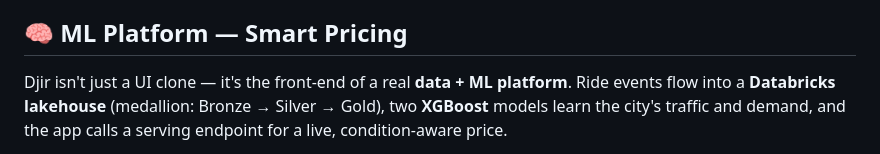
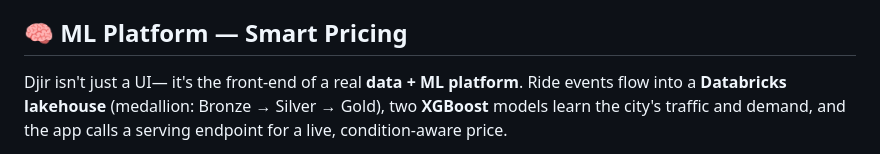
Before and after one commit to FilipKalcic1/djir, a Markdown page: README.md, the part around the change. GitHub-like rendering.

```diff
--- a/README.md
+++ b/README.md
@@ -71,7 +71,7 @@ URL and Stripe secret key are ever used — they are never exposed to the client
 
 ## 🧠 ML Platform — Smart Pricing
 
-Djir isn't just a UI clone — it's the front-end of a real **data + ML platform**.
+Djir isn't just a UI— it's the front-end of a real **data + ML platform**.
 Ride events flow into a **Databricks lakehouse** (medallion: Bronze → Silver →
 Gold), two **XGBoost** models learn the city's traffic and demand, and the app
 calls a serving endpoint for a live, condition-aware price.
```
